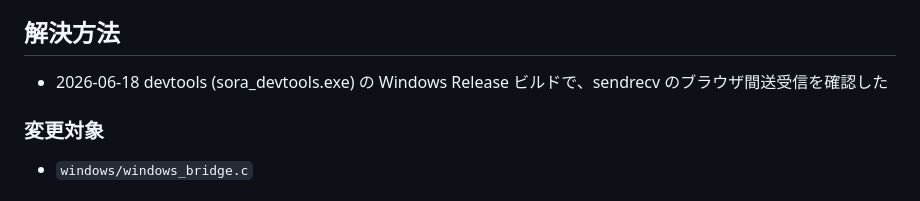
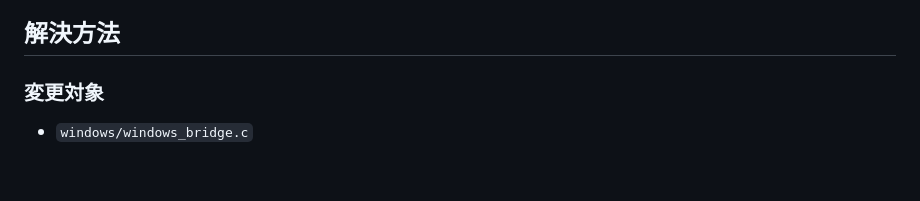
Before and after one commit to shiguredo/sora-flutter-sdk, a Markdown page: issues/closed/0045-add-implement-windows-observer-callbacks.md, the part around the change. Drawn GitHub-style; blank space fills up the shorter version.

```diff
--- a/issues/closed/0045-add-implement-windows-observer-callbacks.md
+++ b/issues/closed/0045-add-implement-windows-observer-callbacks.md
@@ -152,8 +152,6 @@ macOS 版 (`apple_bridge.c:1063-1091`) と同様の 4 段階の破棄手順に
 
 ## 解決方法
 
-- 2026-06-18 devtools (sora_devtools.exe) の Windows Release ビルドで、sendrecv のブラウザ間送受信を確認した
-
 ### 変更対象
 
 - `windows/windows_bridge.c`
```
Also changed, not shown: issues/0045-add-implement-windows-observer-callbacks.md (deleted, +0 -177 lines), issues/closed/0041-bug-fix-get-stats-reentrancy-conflict.md (renamed from issues/0041-bug-fix-get-stats-reentrancy-conflict.md, +1 -0 lines).
